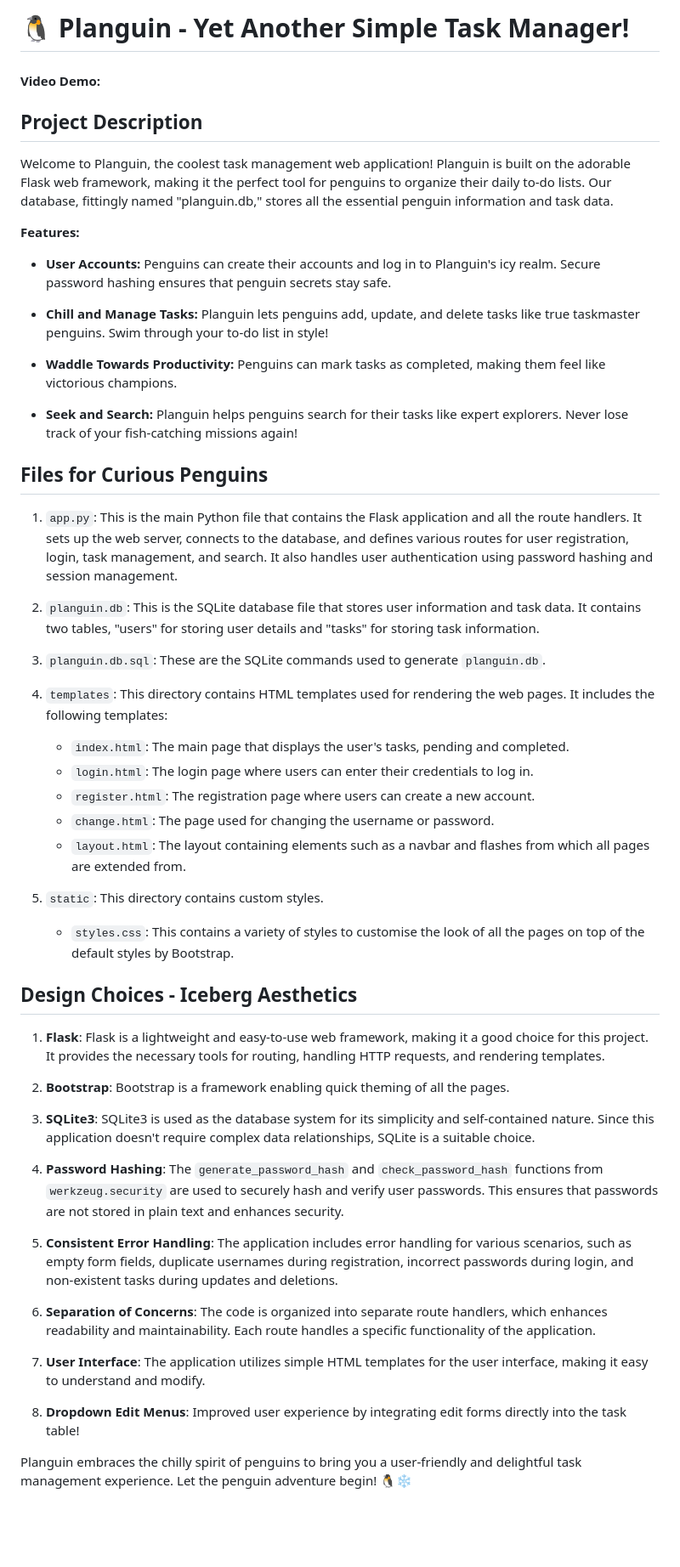
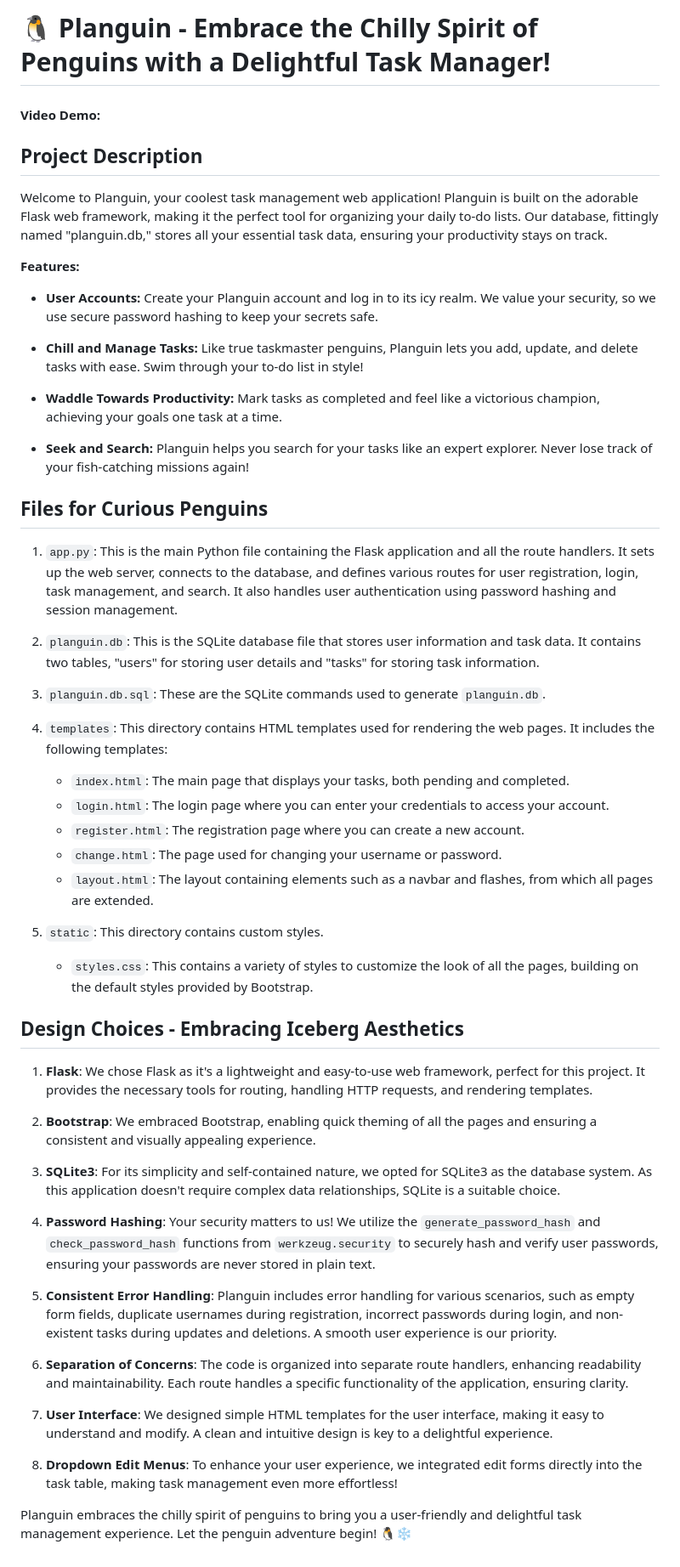
Before and after one commit to hudmhelmi/planguin, a Markdown page: README.md, the part around the change. Shown: that part at 85% size. GitHub-like rendering; blank space fills up the shorter version.

```diff
--- a/README.md
+++ b/README.md
@@ -1,55 +1,55 @@
-# 🐧 Planguin - Yet Another Simple Task Manager!
+# 🐧 Planguin - Embrace the Chilly Spirit of Penguins with a Delightful Task Manager!
 
 #### Video Demo: <URL HERE>
 
 ## Project Description
 
-Welcome to Planguin, the coolest task management web application! Planguin is built on the adorable Flask web framework, making it the perfect tool for penguins to organize their daily to-do lists. Our database, fittingly named "planguin.db," stores all the essential penguin information and task data.
+Welcome to Planguin, your coolest task management web application! Planguin is built on the adorable Flask web framework, making it the perfect tool for organizing your daily to-do lists. Our database, fittingly named "planguin.db," stores all your essential task data, ensuring your productivity stays on track.
 
 **Features:**
 
-- **User Accounts:** Penguins can create their accounts and log in to Planguin's icy realm. Secure password hashing ensures that penguin secrets stay safe.
+- **User Accounts:** Create your Planguin account and log in to its icy realm. We value your security, so we use secure password hashing to keep your secrets safe.
 
-- **Chill and Manage Tasks:** Planguin lets penguins add, update, and delete tasks like true taskmaster penguins. Swim through your to-do list in style!
+- **Chill and Manage Tasks:** Like true taskmaster penguins, Planguin lets you add, update, and delete tasks with ease. Swim through your to-do list in style!
 
-- **Waddle Towards Productivity:** Penguins can mark tasks as completed, making them feel like victorious champions.
+- **Waddle Towards Productivity:** Mark tasks as completed and feel like a victorious champion, achieving your goals one task at a time.
 
-- **Seek and Search:** Planguin helps penguins search for their tasks like expert explorers. Never lose track of your fish-catching missions again!
+- **Seek and Search:** Planguin helps you search for your tasks like an expert explorer. Never lose track of your fish-catching missions again!
 
 ## Files for Curious Penguins
 
-1. `app.py`: This is the main Python file that contains the Flask application and all the route handlers. It sets up the web server, connects to the database, and defines various routes for user registration, login, task management, and search. It also handles user authentication using password hashing and session management.
+1. `app.py`: This is the main Python file containing the Flask application and all the route handlers. It sets up the web server, connects to the database, and defines various routes for user registration, login, task management, and search. It also handles user authentication using password hashing and session management.
 
 2. `planguin.db`: This is the SQLite database file that stores user information and task data. It contains two tables, "users" for storing user details and "tasks" for storing task information.
 
 3. `planguin.db.sql`: These are the SQLite commands used to generate `planguin.db`.
 
 4. `templates`: This directory contains HTML templates used for rendering the web pages. It includes the following templates:
-   - `index.html`: The main page that displays the user's tasks, pending and completed.
-   - `login.html`: The login page where users can enter their credentials to log in.
-   - `register.html`: The registration page where users can create a new account.
-   - `change.html`: The page used for changing the username or password.
-   - `layout.html`: The layout containing elements such as a navbar and flashes from which all pages are extended from.
+   - `index.html`: The main page that displays your tasks, both pending and completed.
+   - `login.html`: The login page where you can enter your credentials to access your account.
+   - `register.html`: The registration page where you can create a new account.
+   - `change.html`: The page used for changing your username or password.
+   - `layout.html`: The layout containing elements such as a navbar and flashes, from which all pages are extended.
 
 5. `static`: This directory contains custom styles.
-   - `styles.css`: This contains a variety of styles to customise the look of all the pages on top of the default styles by Bootstrap.
+   - `styles.css`: This contains a variety of styles to customize the look of all the pages, building on the default styles provided by Bootstrap.
 
-## Design Choices - Iceberg Aesthetics
+## Design Choices - Embracing Iceberg Aesthetics
 
-1. **Flask**: Flask is a lightweight and easy-to-use web framework, making it a good choice for this project. It provides the necessary tools for routing, handling HTTP requests, and rendering templates.
+1. **Flask**: We chose Flask as it's a lightweight and easy-to-use web framework, perfect for this project. It provides the necessary tools for routing, handling HTTP requests, and rendering templates.
 
-2. **Bootstrap**: Bootstrap is a framework enabling quick theming of all the pages.
+2. **Bootstrap**: We embraced Bootstrap, enabling quick theming of all the pages and ensuring a consistent and visually appealing experience.
 
-3. **SQLite3**: SQLite3 is used as the database system for its simplicity and self-contained nature. Since this application doesn't require complex data relationships, SQLite is a suitable choice.
+3. **SQLite3**: For its simplicity and self-contained nature, we opted for SQLite3 as the database system. As this application doesn't require complex data relationships, SQLite is a suitable choice.
 
-4. **Password Hashing**: The `generate_password_hash` and `check_password_hash` functions from `werkzeug.security` are used to securely hash and verify user passwords. This ensures that passwords are not stored in plain text and enhances security.
+4. **Password Hashing**: Your security matters to us! We utilize the `generate_password_hash` and `check_password_hash` functions from `werkzeug.security` to securely hash and verify user passwords, ensuring your passwords are never stored in plain text.
 
-5. **Consistent Error Handling**: The application includes error handling for various scenarios, such as empty form fields, duplicate usernames during registration, incorrect passwords during login, and non-existent tasks during updates and deletions.
+5. **Consistent Error Handling**: Planguin includes error handling for various scenarios, such as empty form fields, duplicate usernames during registration, incorrect passwords during login, and non-existent tasks during updates and deletions. A smooth user experience is our priority.
 
-6. **Separation of Concerns**: The code is organized into separate route handlers, which enhances readability and maintainability. Each route handles a specific functionality of the application.
+6. **Separation of Concerns**: The code is organized into separate route handlers, enhancing readability and maintainability. Each route handles a specific functionality of the application, ensuring clarity.
 
-7. **User Interface**: The application utilizes simple HTML templates for the user interface, making it easy to understand and modify.
+7. **User Interface**: We designed simple HTML templates for the user interface, making it easy to understand and modify. A clean and intuitive design is key to a delightful experience.
 
-8. **Dropdown Edit Menus**: Improved user experience by integrating edit forms directly into the task table!
+8. **Dropdown Edit Menus**: To enhance your user experience, we integrated edit forms directly into the task table, making task management even more effortless!
 
 Planguin embraces the chilly spirit of penguins to bring you a user-friendly and delightful task management experience. Let the penguin adventure begin! 🐧❄️
```
